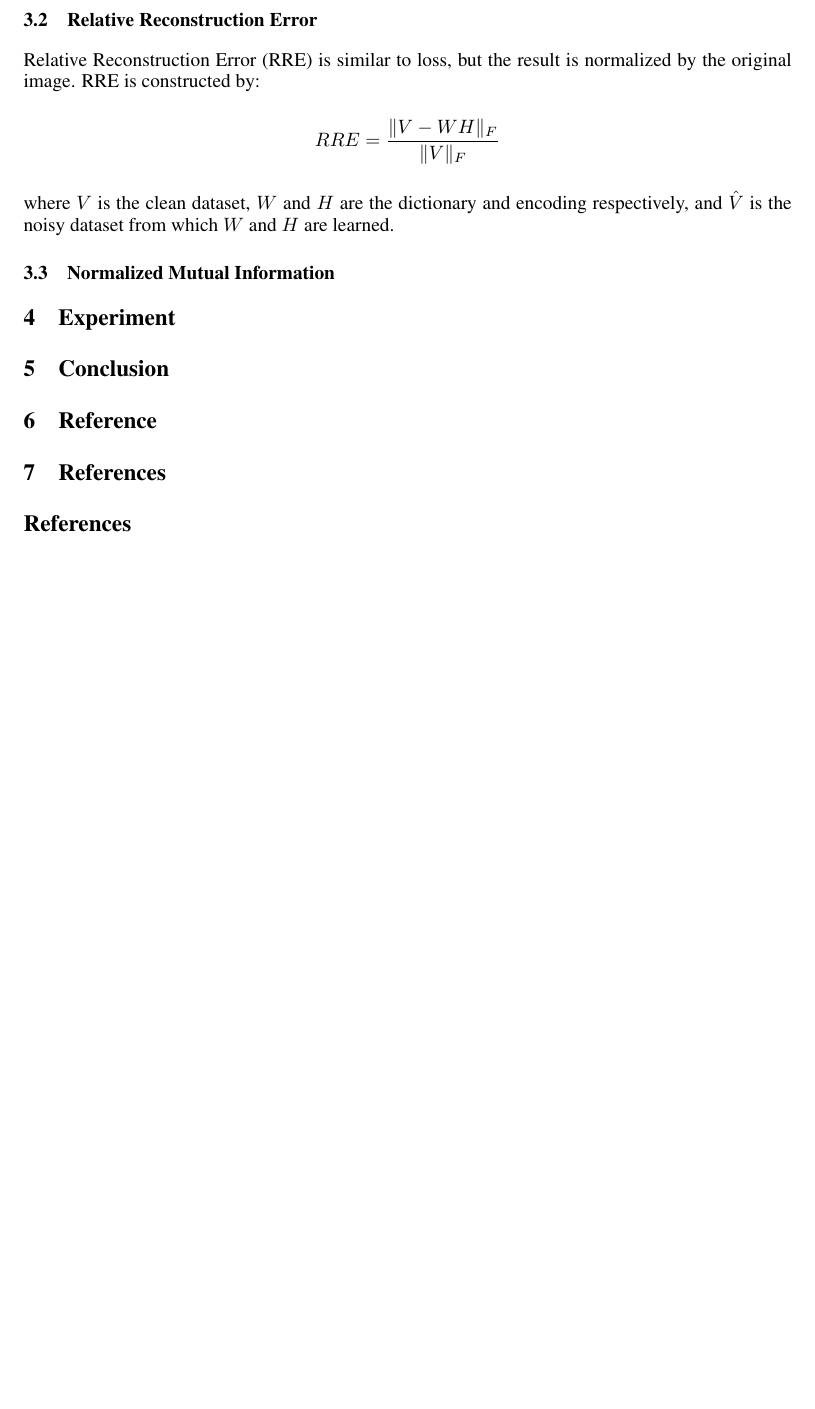
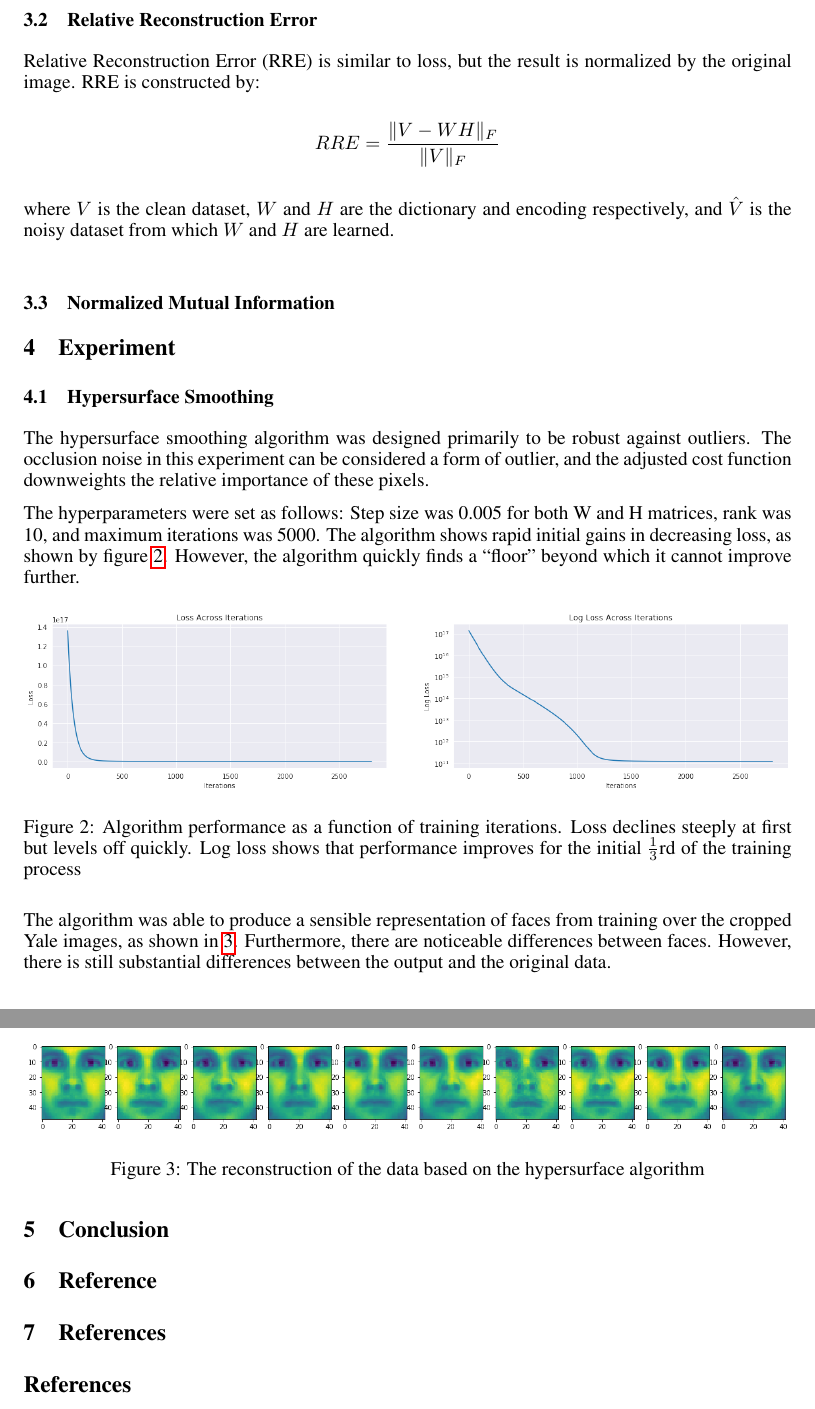
Before and after one commit to j-macdonald/advml2019, a LaTeX paper (report/report.tex): part of page 3 of 3 before the commit and two parts of pages 3 and 4 of 4 after it, the two joined at a grey line, cut so that both start at the same text, the shorter picture padded with empty space. The pictures show the PDF file report/report.pdf that the author committed with the source.

Commit message:
add images for hypersurface learning

```diff
--- a/report/report.tex
+++ b/report/report.tex
@@ -76,13 +76,33 @@ Relative Reconstruction Error (RRE) is similar to loss, but the result is normal
 
 \[RRE = \frac{\|V - WH\|_F}{\|V\|_F}\]
 
-where $V$ is the clean dataset, $W$ and $H$ are the dictionary and encoding respectively, and $\hat{V}$ is the noisy dataset from which $W$ and $H$ are learned.
+where $V$ is the clean dataset, $W$ and $H$ are the dictionary and encoding respectively, and $\hat{V}$ is the noisy dataset from which $W$ and $H$ are learned.\\
 
 \subsection{Normalized Mutual Information}
 
 
 
 \section{Experiment}
+
+\subsection{Hypersurface Smoothing}
+
+The hypersurface smoothing algorithm was designed primarily to be robust against outliers. The occlusion noise in this experiment can be considered a form of outlier, and the adjusted cost function downweights the relative importance of these pixels.
+
+The hyperparameters were set as follows: Step size was 0.005 for both W and H matrices, rank was 10, and maximum iterations was 5000. The algorithm shows rapid initial gains in decreasing loss, as shown by figure \ref{figure:hypersurface_logloss}. However, the algorithm quickly finds a ``floor'' beyond which it cannot improve further.
+
+\begin{figure}[h]
+  \includegraphics[width=\textwidth]{hypersurface_logloss}
+  \caption{Algorithm performance as a function of training iterations. Loss declines steeply at first but levels off quickly. Log loss shows that performance improves for the initial $\frac{1}{3}$rd of the training process}
+  \label{figure:hypersurface_logloss}
+\end{figure}
+
+The algorithm was able to produce a sensible representation of faces from training over the cropped Yale images, as shown in \ref{figure:hypersurface_learned_faces}. Furthermore, there are noticeable differences between faces. However, there is still substantial differences between the output and the original data.
+
+\begin{figure}[h]
+  \includegraphics[width=\textwidth]{hypersurface_learned_faces}
+  \caption{The reconstruction of the data based on the hypersurface algorithm}
+  \label{figure:hypersurface_learned_faces}
+\end{figure}
 
 \section{Conclusion}
 
```
Also changed, not shown: report/images/hypersurface_learned_faces.png (added), report/images/hypersurface_logloss.png (added), report/report.pdf.
